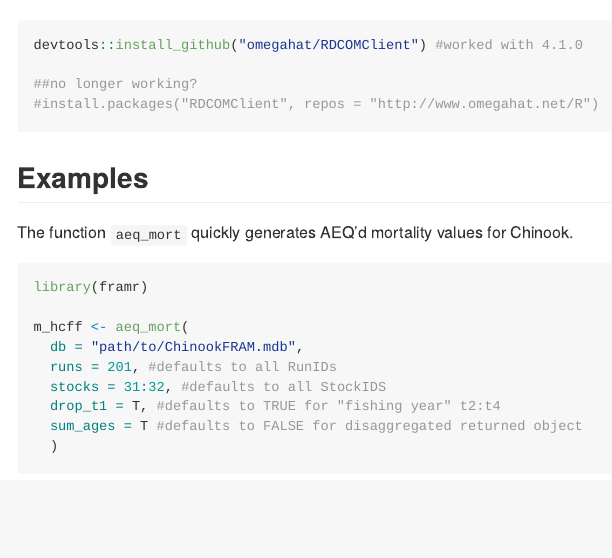
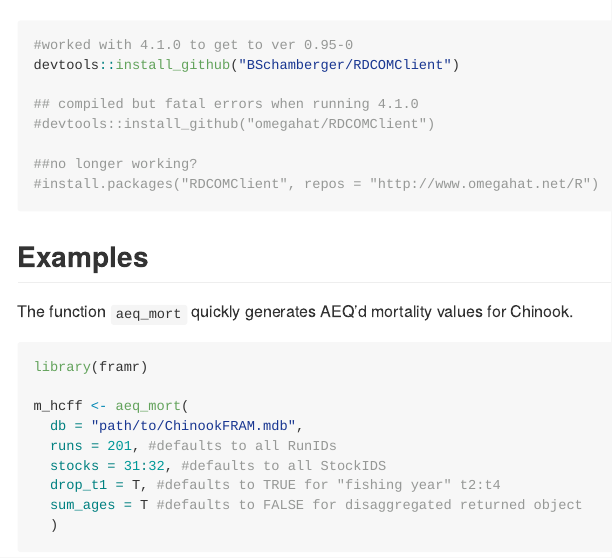
Before and after one commit to FRAMverse/framr, an R Markdown document (README.Rmd): the page in a window 1100 px wide, from 470 px down. The pictures show the output file README.md that the author committed with the source, drawn offline in the style of GitHub; badge pictures from the web are left out.

Commit message:
fixed 4.1.0 RDCOMClient install suggestion

````diff
--- a/README.Rmd
+++ b/README.Rmd
@@ -37,7 +37,11 @@ devtools::install_github("FRAMverse/framr")
 Several functions also require the Windows/Office low-level tools in the `RDCOMClient` package, which (as of `r Sys.Date()`) can be installed with:
 
 ``` r
-devtools::install_github("omegahat/RDCOMClient") #worked with 4.1.0
+#worked with 4.1.0 to get to ver 0.95-0
+devtools::install_github("BSchamberger/RDCOMClient")
+
+## compiled but fatal errors when running 4.1.0
+#devtools::install_github("omegahat/RDCOMClient")
 
 ##no longer working?
 #install.packages("RDCOMClient", repos = "http://www.omegahat.net/R")
````
Also changed, not shown: README.md.
